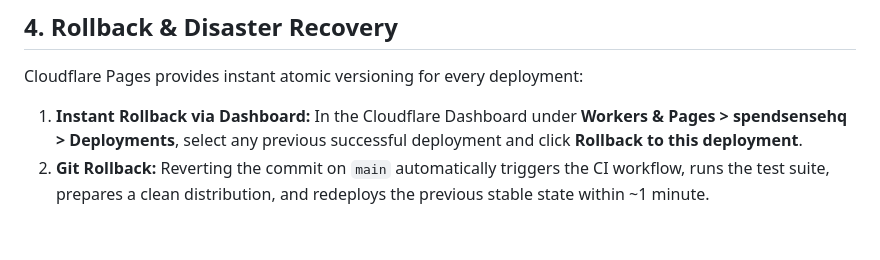
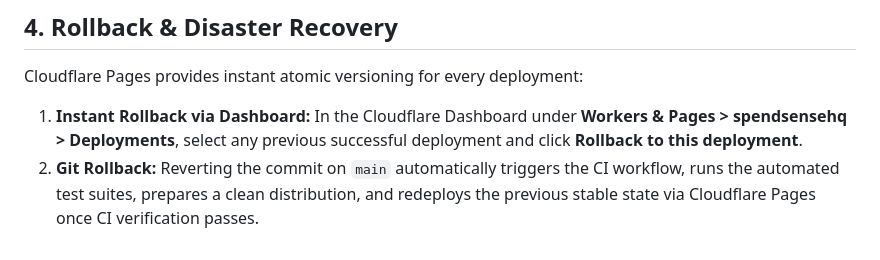
Before and after one commit to ThunderSkull7/spendsense-frontend, a Markdown page: docs/DEPLOYMENT.md, the part around the change. GitHub-like rendering.

Commit message:
docs: remove unverified rollback time estimate in deployment guide

```diff
--- a/docs/DEPLOYMENT.md
+++ b/docs/DEPLOYMENT.md
@@ -106,4 +106,4 @@ Deployments use the official `cloudflare/wrangler-action@v4`:
 
 Cloudflare Pages provides instant atomic versioning for every deployment:
 1. **Instant Rollback via Dashboard:** In the Cloudflare Dashboard under **Workers & Pages > spendsensehq > Deployments**, select any previous successful deployment and click **Rollback to this deployment**.
-2. **Git Rollback:** Reverting the commit on `main` automatically triggers the CI workflow, runs the test suite, prepares a clean distribution, and redeploys the previous stable state within ~1 minute.
+2. **Git Rollback:** Reverting the commit on `main` automatically triggers the CI workflow, runs the automated test suites, prepares a clean distribution, and redeploys the previous stable state via Cloudflare Pages once CI verification passes.
```
